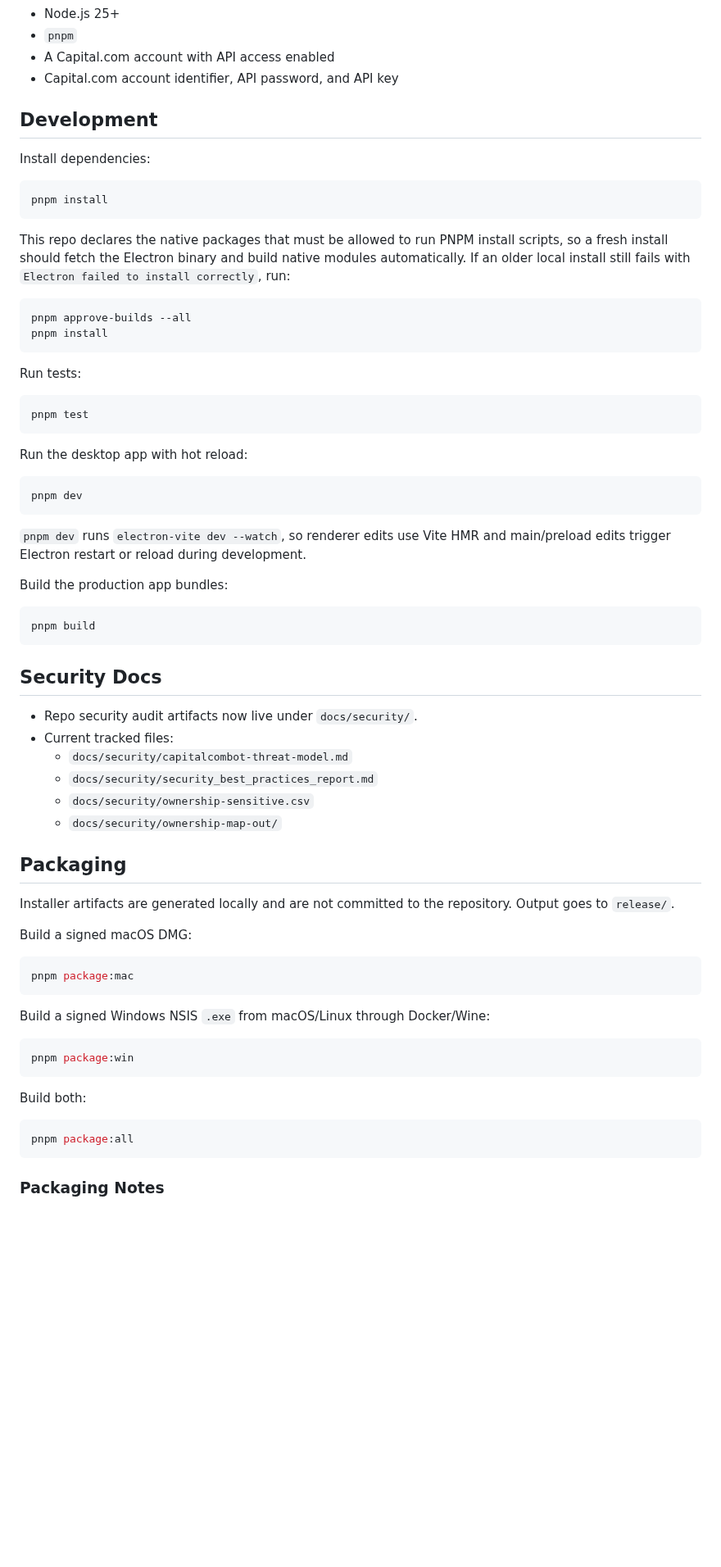
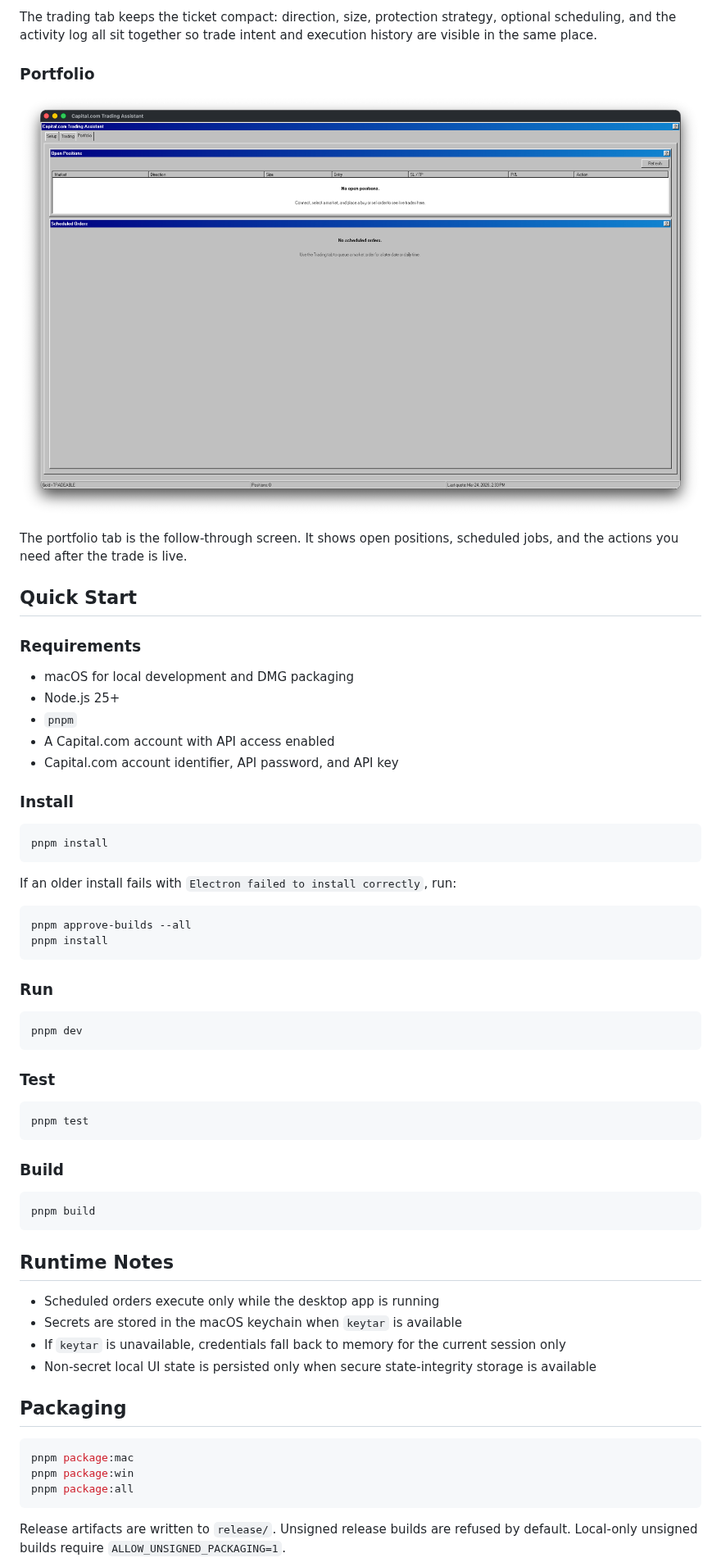
Before and after one commit to Svanny/capitalcombot, a Markdown page: README.md, the part around one of its changes. Shown at 82% size. GitHub-like rendering; pictures changed too: docs/images/portfolio-screen.png (added); blank space fills up the shorter version.

````diff
--- a/README.md
+++ b/README.md
@@ -20,73 +56,68 @@ Electron desktop app for placing Capital.com market orders, scheduling delayed m
+The trading tab keeps the ticket compact: direction, size, protection strategy, optional scheduling, and the activity log all sit together so trade intent and execution history are visible in the same place.
+
+### Portfolio
+
+<p align="center">
+  <img src="./docs/images/portfolio-screen.png" alt="Portfolio screen" width="100%" />
+</p>
+
+The portfolio tab is the follow-through screen. It shows open positions, scheduled jobs, and the actions you need after the trade is live.
+
+## Quick Start
+
+### Requirements
+
+- macOS for local development and DMG packaging
 - Node.js 25+
 - `pnpm`
 - A Capital.com account with API access enabled
 - Capital.com account identifier, API password, and API key
 
-## Development
-
-Install dependencies:
+### Install
 
 ```bash
 pnpm install
 ```
 
-This repo declares the native packages that must be allowed to run PNPM install scripts, so a fresh install should fetch the Electron binary and build native modules automatically. If an older local install still fails with `Electron failed to install correctly`, run:
+If an older install fails with `Electron failed to install correctly`, run:
 
 ```bash
 pnpm approve-builds --all
 pnpm install
 ```
 
-Run tests:
+### Run
+
+```bash
+pnpm dev
+```
+
+### Test
 
 ```bash
 pnpm test
 ```
 
-Run the desktop app with hot reload:
-
-```bash
-pnpm dev
-```
-
-`pnpm dev` runs `electron-vite dev --watch`, so renderer edits use Vite HMR and main/preload edits trigger Electron restart or reload during development.
-
-Build the production app bundles:
+### Build
 
 ```bash
 pnpm build
 ```
 
-## Security Docs
+## Runtime Notes
 
-- Repo security audit artifacts now live under `docs/security/`.
-- Current tracked files:
-  - `docs/security/capitalcombot-threat-model.md`
-  - `docs/security/security_best_practices_report.md`
-  - `docs/security/ownership-sensitive.csv`
-  - `docs/security/ownership-map-out/`
+- Scheduled orders execute only while the desktop app is running
+- Secrets are stored in the macOS keychain when `keytar` is available
+- If `keytar` is unavailable, credentials fall back to memory for the current session only
+- Non-secret local UI state is persisted only when secure state-integrity storage is available
 
 ## Packaging
 
-Installer artifacts are generated locally and are not committed to the repository. Output goes to `release/`.
-
-Build a signed macOS DMG:
-
 ```bash
 pnpm package:mac
-```
-
-Build a signed Windows NSIS `.exe` from macOS/Linux through Docker/Wine:
-
-```bash
 pnpm package:win
-```
-
-Build both:
-
-```bash
 pnpm package:all
 ```
 
-### Packaging Notes
+Release artifacts are written to `release/`. Unsigned release builds are refused by default. Local-only unsigned builds require `ALLOW_UNSIGNED_PACKAGING=1`.
 
````
Also changed, not shown: other parts of README.md (+63 -28 lines), docs/images/setup-screen.png (added), docs/images/trading-screen.png (added).
